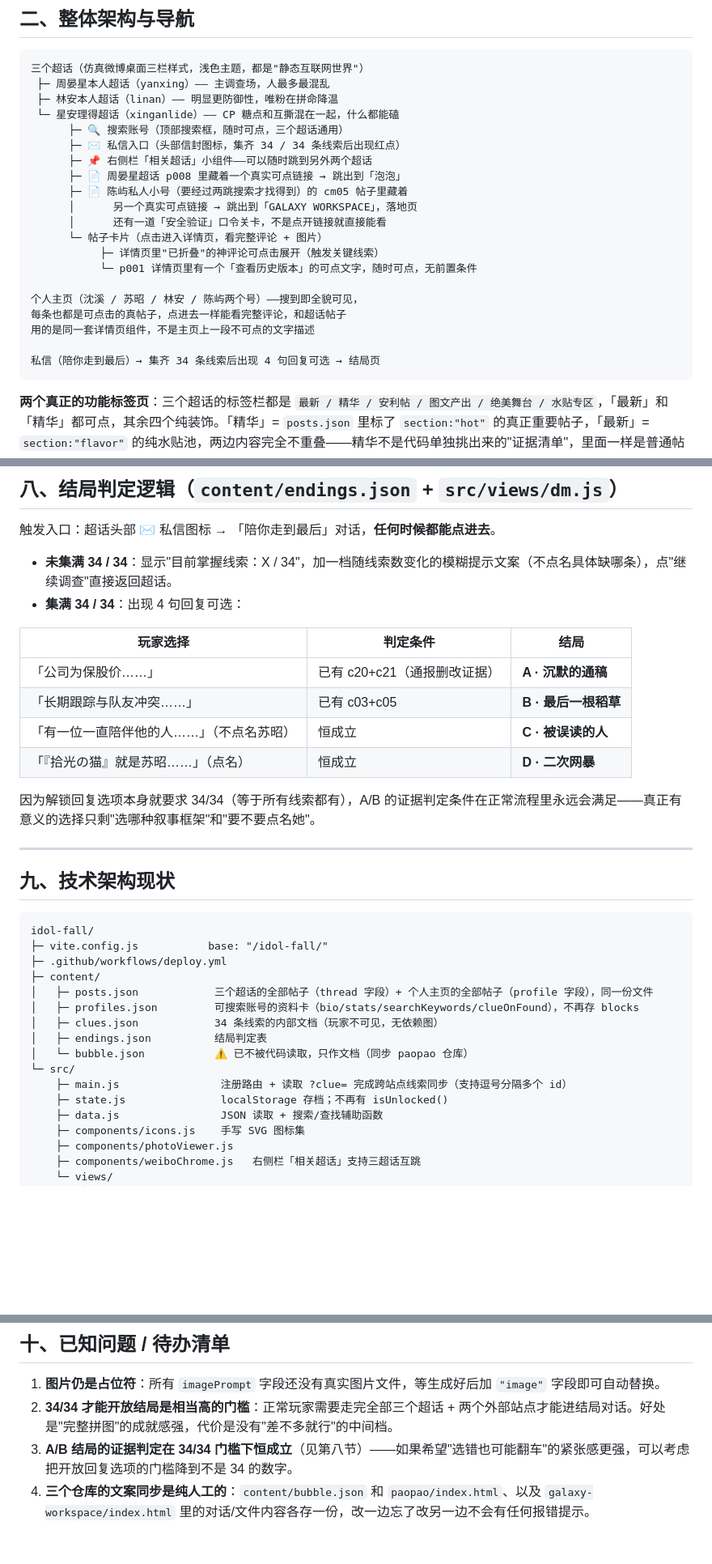
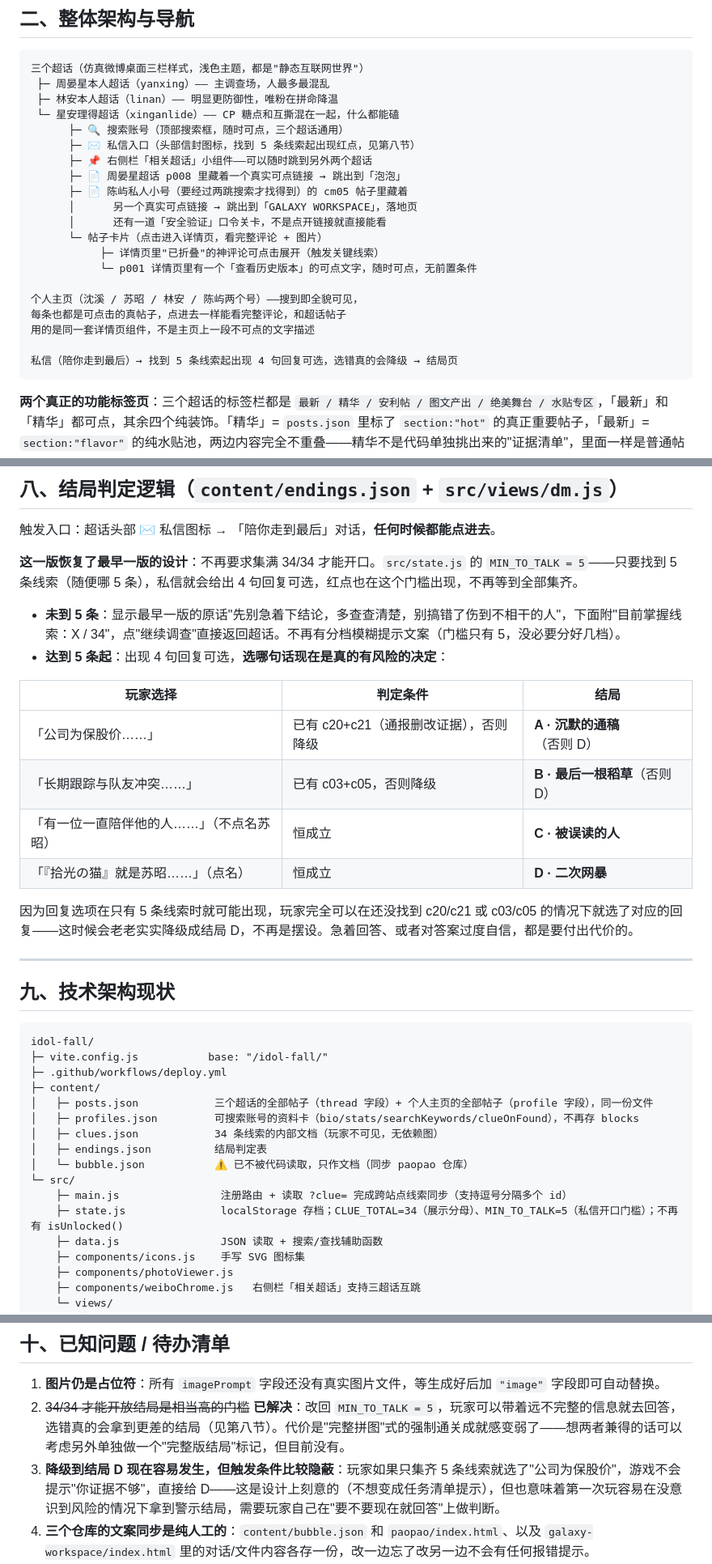
Before and after one commit to not-cAIp/idol-fall, a Markdown page: 游戏梳理.md, 3 parts joined by grey strips. Shown at 81% size. GitHub-like rendering; blank space fills up the shorter version.

````diff
--- a/游戏梳理.md
+++ b/游戏梳理.md
@@ -44,7 +44,7 @@
  ├─ 林安本人超话（linan）—— 明显更防御性，唯粉在拼命降温
  └─ 星安理得超话（xinganlide）—— CP 糖点和互撕混在一起，什么都能磕
       ├─ 🔍 搜索账号（顶部搜索框，随时可点，三个超话通用）
-      ├─ ✉️ 私信入口（头部信封图标，集齐 34 / 34 条线索后出现红点）
+      ├─ ✉️ 私信入口（头部信封图标，找到 5 条线索起出现红点，见第八节）
       ├─ 📌 右侧栏「相关超话」小组件——可以随时跳到另外两个超话
       ├─ 📄 周晏星超话 p008 里藏着一个真实可点链接 → 跳出到「泡泡」
       ├─ 📄 陈屿私人小号（要经过两跳搜索才找得到）的 cm05 帖子里藏着
@@ -58,7 +58,7 @@
 每条也都是可点击的真帖子，点进去一样能看完整评论，和超话帖子
 用的是同一套详情页组件，不是主页上一段不可点的文字描述
 
-私信（陪你走到最后）→ 集齐 34 条线索后出现 4 句回复可选 → 结局页
+私信（陪你走到最后）→ 找到 5 条线索起出现 4 句回复可选，选错真的会降级 → 结局页
 ```
 
 **两个真正的功能标签页**：三个超话的标签栏都是 `最新 / 精华 / 安利帖 / 图文产出 / 绝美舞台 / 水贴专区`，「最新」和「精华」都可点，其余四个纯装饰。「精华」= `posts.json` 里标了 `section:"hot"` 的真正重要帖子，「最新」= `section:"flavor"` 的纯水贴池，两边内容完全不重叠——精华不是代码单独挑出来的"证据清单"，里面一样是普通帖子和普通评论的原始形态，只是主题内容确实重要。
@@ -170,17 +170,19 @@
 
 触发入口：超话头部 ✉️ 私信图标 → 「陪你走到最后」对话，**任何时候都能点进去**。
 
-- **未集满 34 / 34**：显示"目前掌握线索：X / 34"，加一档随线索数变化的模糊提示文案（不点名具体缺哪条），点"继续调查"直接返回超话。
-- **集满 34 / 34**：出现 4 句回复可选：
+**这一版恢复了最早一版的设计**：不再要求集满 34/34 才能开口。`src/state.js` 的 `MIN_TO_TALK = 5`——只要找到 5 条线索（随便哪 5 条），私信就会给出 4 句回复可选，红点也在这个门槛出现，不再等到全部集齐。
+
+- **未到 5 条**：显示最早一版的原话"先别急着下结论，多查查清楚，别搞错了伤到不相干的人"，下面附"目前掌握线索：X / 34"，点"继续调查"直接返回超话。不再有分档模糊提示文案（门槛只有 5，没必要分好几档）。
+- **达到 5 条起**：出现 4 句回复可选，**选哪句话现在是真的有风险的决定**：
 
 | 玩家选择 | 判定条件 | 结局 |
 |---|---|---|
-| 「公司为保股价……」 | 已有 c20+c21（通报删改证据） | **A · 沉默的通稿** |
-| 「长期跟踪与队友冲突……」 | 已有 c03+c05 | **B · 最后一根稻草** |
+| 「公司为保股价……」 | 已有 c20+c21（通报删改证据），否则降级 | **A · 沉默的通稿**（否则 D） |
+| 「长期跟踪与队友冲突……」 | 已有 c03+c05，否则降级 | **B · 最后一根稻草**（否则 D） |
 | 「有一位一直陪伴他的人……」（不点名苏昭） | 恒成立 | **C · 被误读的人** |
 | 「『拾光の猫』就是苏昭……」（点名） | 恒成立 | **D · 二次网暴** |
 
-因为解锁回复选项本身就要求 34/34（等于所有线索都有），A/B 的证据判定条件在正常流程里永远会满足——真正有意义的选择只剩"选哪种叙事框架"和"要不要点名她"。
+因为回复选项在只有 5 条线索时就可能出现，玩家完全可以在还没找到 c20/c21 或 c03/c05 的情况下就选了对应的回复——这时候会老老实实降级成结局 D，不再是摆设。急着回答、或者对答案过度自信，都是要付出代价的。
 
 ---
 
@@ -198,7 +200,7 @@ idol-fall/
 │   └─ bubble.json           ⚠️ 已不被代码读取，只作文档（同步 paopao 仓库）
 └─ src/
     ├─ main.js                注册路由 + 读取 ?clue= 完成跨站点线索同步（支持逗号分隔多个 id）
-    ├─ state.js               localStorage 存档；不再有 isUnlocked()
+    ├─ state.js               localStorage 存档；CLUE_TOTAL=34（展示分母）、MIN_TO_TALK=5（私信开口门槛）；不再有 isUnlocked()
     ├─ data.js                JSON 读取 + 搜索/查找辅助函数
     ├─ components/icons.js    手写 SVG 图标集
     ├─ components/photoViewer.js
@@ -227,8 +229,8 @@ galaxy-workspace/            https://github.com/saraliuxt-coder/galaxy-workspace
 ## 十、已知问题 / 待办清单
 
 1. **图片仍是占位符**：所有 `imagePrompt` 字段还没有真实图片文件，等生成好后加 `"image"` 字段即可自动替换。
-2. **34/34 才能开放结局是相当高的门槛**：正常玩家需要走完全部三个超话 + 两个外部站点才能进结局对话。好处是"完整拼图"的成就感强，代价是没有"差不多就行"的中间档。
-3. **A/B 结局的证据判定在 34/34 门槛下恒成立**（见第八节）——如果希望"选错也可能翻车"的紧张感更强，可以考虑把开放回复选项的门槛降到不是 34 的数字。
+2. ~~34/34 才能开放结局是相当高的门槛~~ **已解决**：改回 `MIN_TO_TALK = 5`，玩家可以带着远不完整的信息就去回答，选错真的会拿到更差的结局（见第八节）。代价是"完整拼图"式的强制通关成就感变弱了——想两者兼得的话可以考虑另外单独做一个"完整版结局"标记，但目前没有。
+3. **降级到结局 D 现在容易发生，但触发条件比较隐蔽**：玩家如果只集齐 5 条线索就选了"公司为保股价"，游戏不会提示"你证据不够"，直接给 D——这是设计上刻意的（不想变成任务清单提示），但也意味着第一次玩容易在没意识到风险的情况下拿到警示结局，需要玩家自己在"要不要现在就回答"上做判断。
 4. **三个仓库的文案同步是纯人工的**：`content/bubble.json` 和 `paopao/index.html`、以及 `galaxy-workspace/index.html` 里的对话/文件内容各存一份，改一边忘了改另一边不会有任何报错提示。
 5. **GALAXY WORKSPACE 的安全验证只是一个字符串比对**（接受 `0913run` 及几种大小写/分隔符变体），不是真的调用什么验证服务——如果想要更复杂的验证逻辑（比如多因素、或者答案本身也要玩家去拼），这里还有空间。
 6. **还没有第四个信息环境「星迹存档」**：早期讨论过再加一个专门存航班/直播记录/删除微博截图的粉丝存档站（用于确认 YX/LA/YXLA 这类公司内部缩写），这一版优先做了 GALAXY WORKSPACE，星迹存档还没实现，先记录在这里。
````
Also changed, not shown: 破案流程.md (+11 -11 lines).
